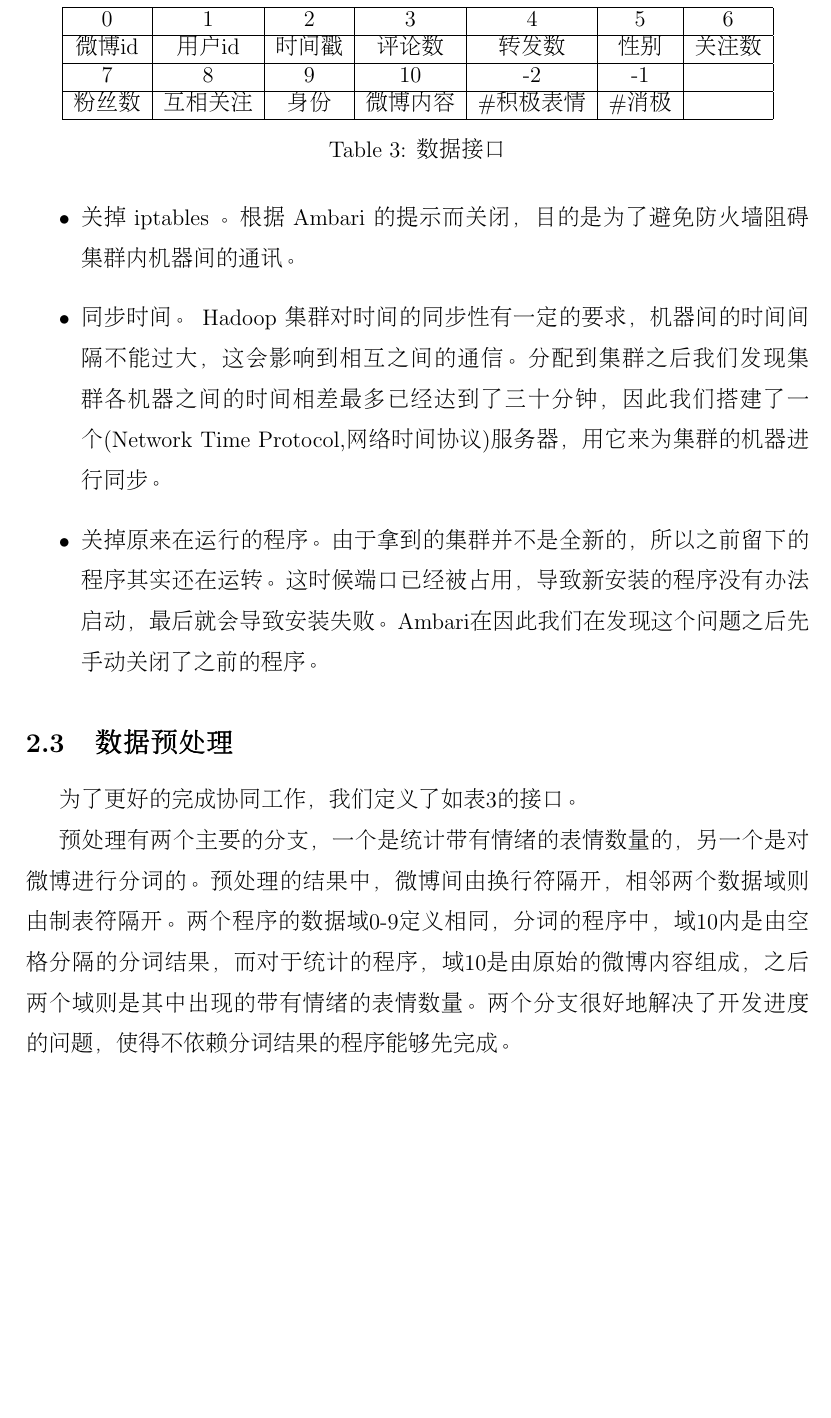
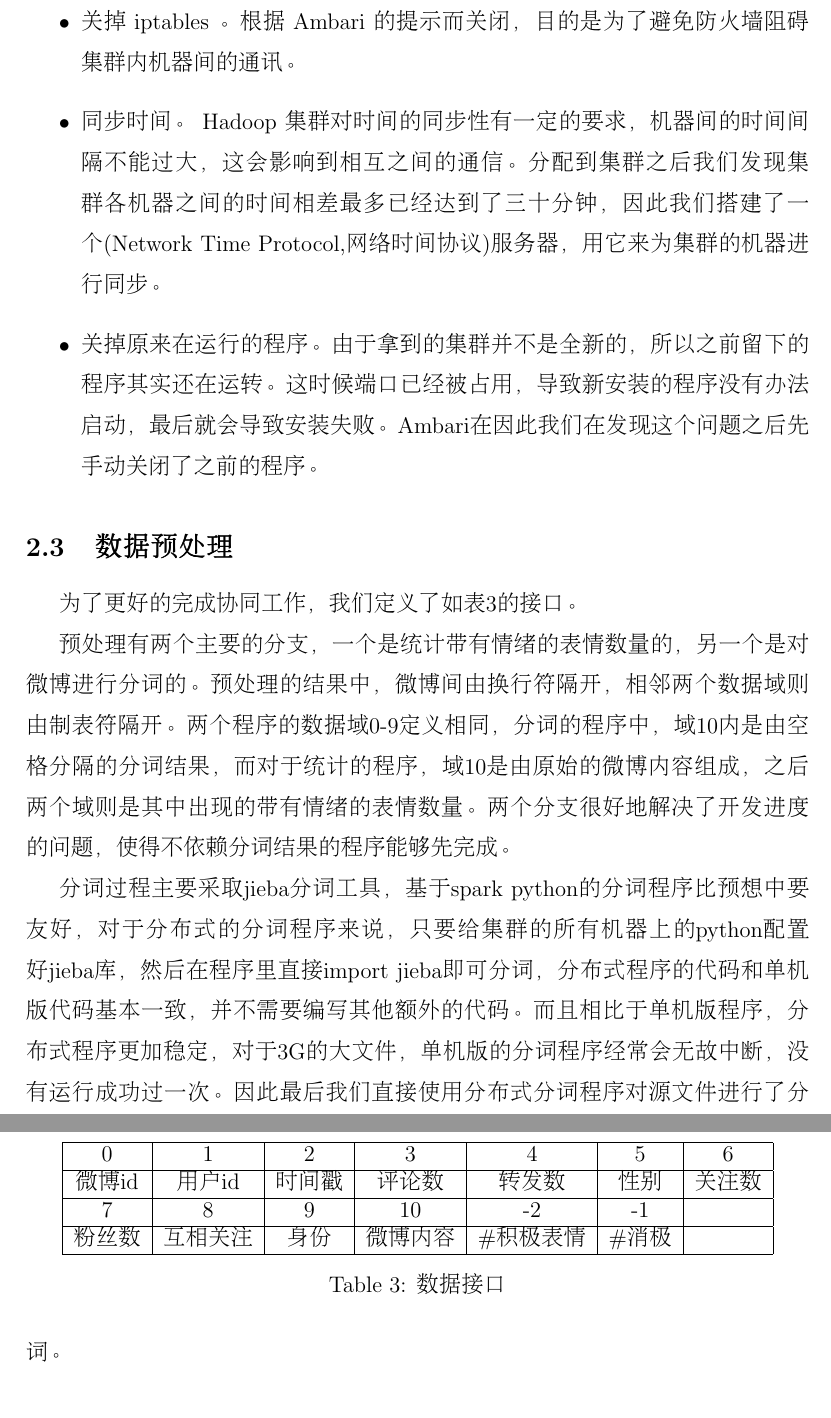
Before and after one commit to irmowan/Weibo-Emotions, a LaTeX document (report/Report.tex): part of page 6 of 21 before the commit and two parts of pages 6 and 7 of 22 after it, the two joined at a grey line, cut so that both start at the same text, the shorter picture padded with empty space. Compiled offline with pdfLaTeX.

Commit message:
update report,add word segmentation

```diff
--- a/report/Report.tex
+++ b/report/Report.tex
@@ -121,6 +121,8 @@ Shumin Wang & 基本应用、性能测试                         \\ \hline
 为了更好的完成协同工作，我们定义了如表\ref{tbl:interface}的接口。
 
 预处理有两个主要的分支，一个是统计带有情绪的表情数量的，另一个是对微博进行分词的。预处理的结果中，微博间由换行符隔开，相邻两个数据域则由制表符隔开。两个程序的数据域0-9定义相同，分词的程序中，域10内是由空格分隔的分词结果，而对于统计的程序，域10是由原始的微博内容组成，之后两个域则是其中出现的带有情绪的表情数量。两个分支很好地解决了开发进度的问题，使得不依赖分词结果的程序能够先完成。
+
+分词过程主要采取jieba分词工具，基于spark python的分词程序比预想中要友好，对于分布式的分词程序来说，只要给集群的所有机器上的python配置好jieba库，然后在程序里直接import jieba即可分词，分布式程序的代码和单机版代码基本一致，并不需要编写其他额外的代码。而且相比于单机版程序，分布式程序更加稳定，对于3G的大文件，单机版的分词程序经常会无故中断，没有运行成功过一次。因此最后我们直接使用分布式分词程序对源文件进行了分词。
 
 
 \begin{table}[]
```
